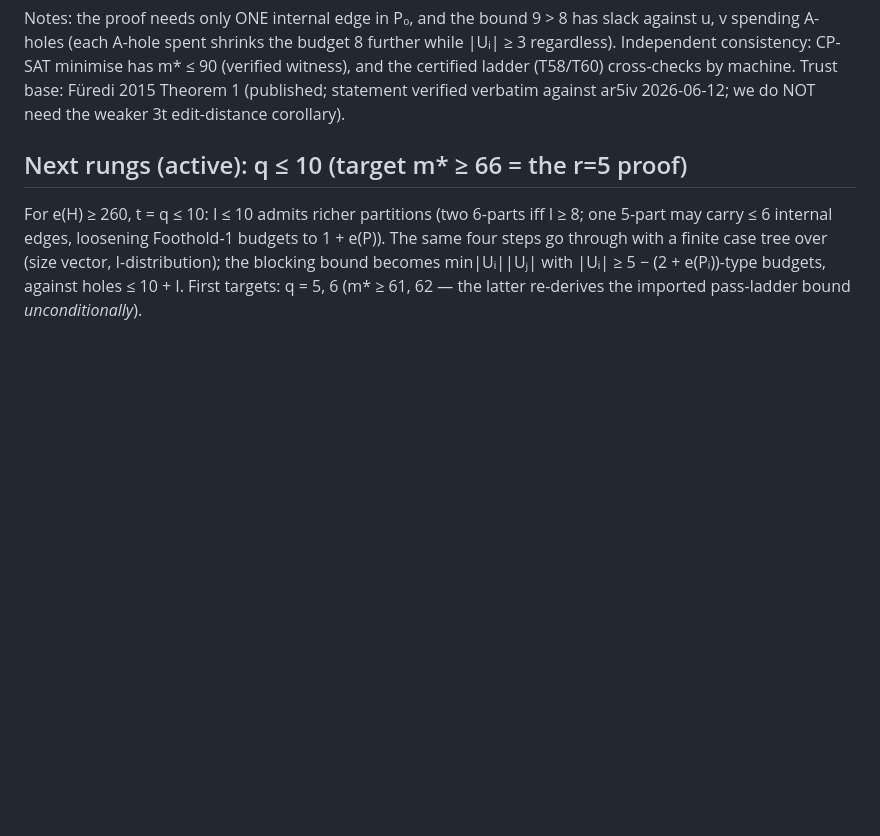
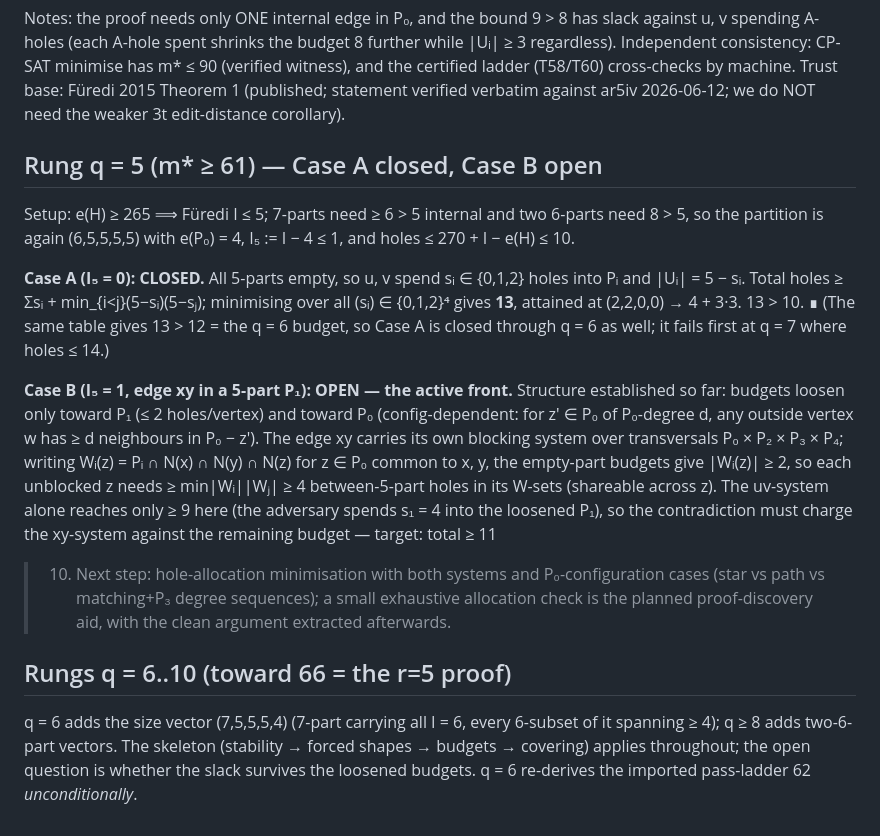
Before and after one commit to willblair0708/verified-combinatorics, a Markdown page: erdos-617/MSTAR-HAND-ATTACK.md, the part around the change. GitHub-like rendering; blank space fills up the shorter version.

Commit message:
Erdős #617: q=5 Case A closed by hand (13 > 10, covers q=6 too); Case B structured (xy-system + W-sets)
Co-Authored-By: Claude Fable 5 <noreply@anthropic.com>

```diff
--- a/erdos-617/MSTAR-HAND-ATTACK.md
+++ b/erdos-617/MSTAR-HAND-ATTACK.md
@@ -115,12 +115,39 @@ CP-SAT minimise has m\* ≤ 90 (verified witness), and the certified ladder
 (published; statement verified verbatim against ar5iv 2026-06-12; we do
 NOT need the weaker 3t edit-distance corollary).
 
-## Next rungs (active): q ≤ 10 (target m\* ≥ 66 = the r=5 proof)
+## Rung q = 5 (m\* ≥ 61) — Case A closed, Case B open
 
-For e(H) ≥ 260, t = q ≤ 10: I ≤ 10 admits richer partitions (two 6-parts
-iff I ≥ 8; one 5-part may carry ≤ 6 internal edges, loosening Foothold-1
-budgets to 1 + e(P)).  The same four steps go through with a finite case
-tree over (size vector, I-distribution); the blocking bound becomes
-min|Uᵢ||Uⱼ| with |Uᵢ| ≥ 5 − (2 + e(Pᵢ))-type budgets, against
-holes ≤ 10 + I.  First targets: q = 5, 6 (m\* ≥ 61, 62 — the latter
-re-derives the imported pass-ladder bound *unconditionally*).
+Setup: e(H) ≥ 265 ⟹ Füredi I ≤ 5; 7-parts need ≥ 6 > 5 internal and two
+6-parts need 8 > 5, so the partition is again (6,5,5,5,5) with
+e(P₀) = 4, I₅ := I − 4 ≤ 1, and holes ≤ 270 + I − e(H) ≤ 10.
+
+**Case A (I₅ = 0): CLOSED.**  All 5-parts empty, so u, v spend
+sᵢ ∈ {0,1,2} holes into Pᵢ and |Uᵢ| = 5 − sᵢ.  Total holes ≥
+Σsᵢ + min_{i<j}(5−sᵢ)(5−sⱼ); minimising over all (sᵢ) ∈ {0,1,2}⁴ gives
+**13**, attained at (2,2,0,0) → 4 + 3·3.  13 > 10. ∎
+(The same table gives 13 > 12 = the q = 6 budget, so Case A is closed
+through q = 6 as well; it fails first at q = 7 where holes ≤ 14.)
+
+**Case B (I₅ = 1, edge xy in a 5-part P₁): OPEN — the active front.**
+Structure established so far: budgets loosen only toward P₁
+(≤ 2 holes/vertex) and toward P₀ (config-dependent: for z′ ∈ P₀ of
+P₀-degree d, any outside vertex w has ≥ d neighbours in P₀ − z′).  The
+edge xy carries its own blocking system over transversals
+P₀ × P₂ × P₃ × P₄; writing Wᵢ(z) = Pᵢ ∩ N(x) ∩ N(y) ∩ N(z) for z ∈ P₀
+common to x, y, the empty-part budgets give |Wᵢ(z)| ≥ 2, so each
+unblocked z needs ≥ min|Wᵢ||Wⱼ| ≥ 4 between-5-part holes in its W-sets
+(shareable across z).  The uv-system alone reaches only ≥ 9 here (the
+adversary spends s₁ = 4 into the loosened P₁), so the contradiction must
+charge the xy-system against the remaining budget — target: total ≥ 11
+> 10.  Next step: hole-allocation minimisation with both systems and
+P₀-configuration cases (star vs path vs matching+P₃ degree sequences);
+a small exhaustive allocation check is the planned proof-discovery aid,
+with the clean argument extracted afterwards.
+
+## Rungs q = 6..10 (toward 66 = the r=5 proof)
+
+q = 6 adds the size vector (7,5,5,5,4) (7-part carrying all I = 6, every
+6-subset of it spanning ≥ 4); q ≥ 8 adds two-6-part vectors.  The
+skeleton (stability → forced shapes → budgets → covering) applies
+throughout; the open question is whether the slack survives the loosened
+budgets.  q = 6 re-derives the imported pass-ladder 62 *unconditionally*.
```
